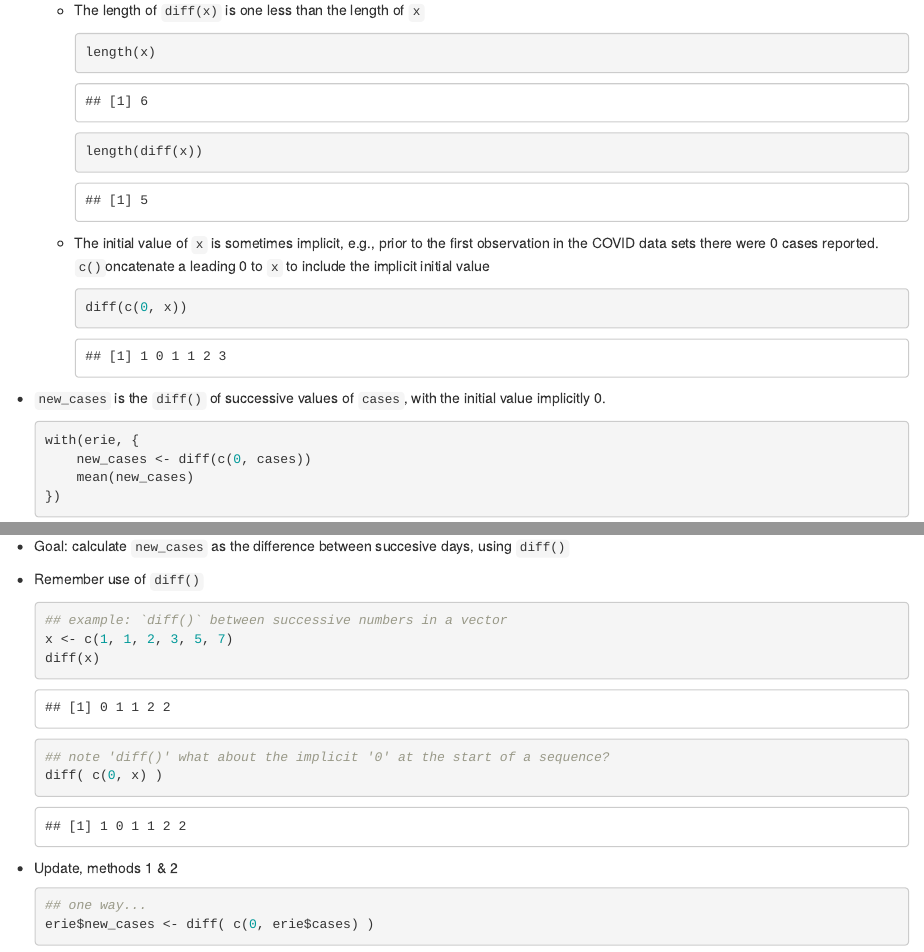
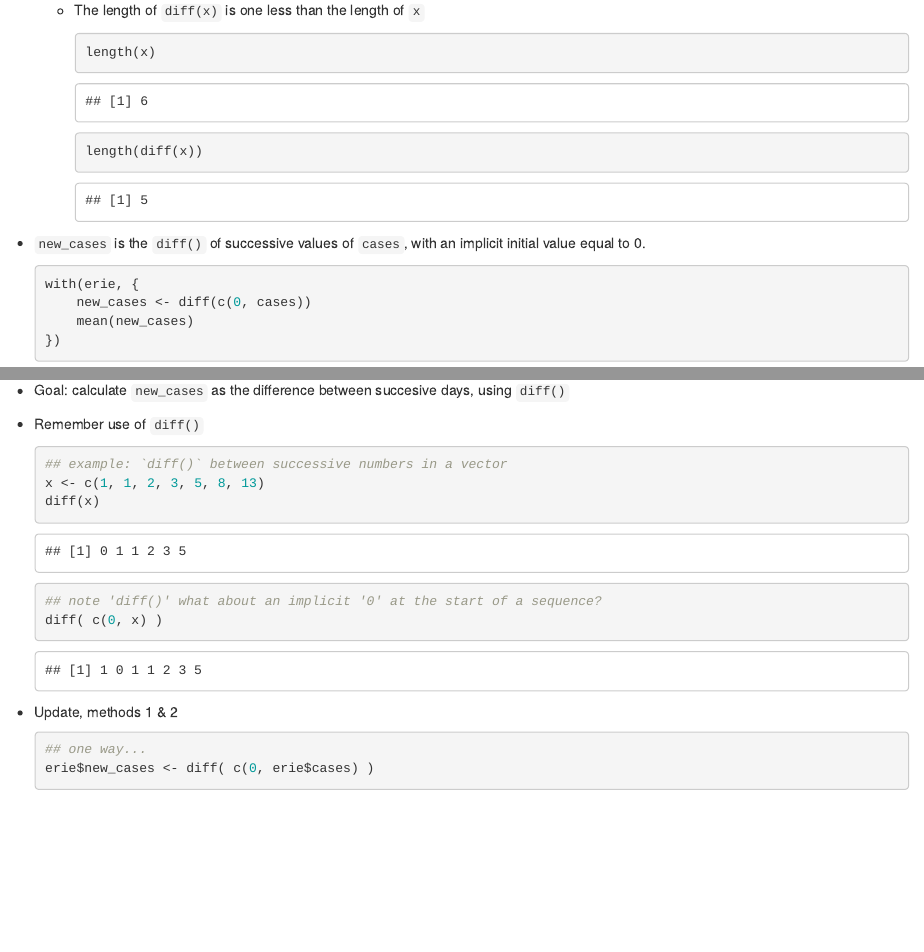
Before and after one commit to mtmorgan/QuaRantine, an R Markdown document (02-DataFrame.Rmd): the page in a window 1100 px wide, from 11970 px down, and a second part further down, joined at a grey line. Rendered offline with R 4.5, knitr and Pandoc, with nearby package versions; drawn as R Markdown's standard HTML page in place of the format the file asks for; some code elsewhere in the file could not run offline.

Commit message:
correct fibonaci!

````diff
--- a/02-DataFrame.Rmd
+++ b/02-DataFrame.Rmd
@@ -458,13 +458,7 @@ Second argument can be more complicated, using `{}` to enclose several lines.
       length(diff(x))
       ```
 
-  - The initial value of `x` is sometimes implicit, e.g., prior to the first observation in the COVID data sets there were 0 cases reported. `c()`oncatenate a leading 0 to `x` to include the implicit initial value
-
-      ```{r}
-      diff(c(0, x))
-      ```
-
-- `new_cases` is the `diff()` of successive values of `cases`, with the initial value implicitly 0.
+- `new_cases` is the `diff()` of successive values of `cases`, with an implicit initial value equal to 0.
 
     ```{r}
     with(erie, {
@@ -603,10 +597,10 @@ Manipulation
 
     ```{r}
     ## example: `diff()` between successive numbers in a vector
-    x <- c(1, 1, 2, 3, 5, 7)
+    x <- c(1, 1, 2, 3, 5, 8, 13)
     diff(x)
 
-    ## note 'diff()' what about the implicit '0' at the start of a sequence?
+    ## note 'diff()' what about an implicit '0' at the start of a sequence?
     diff( c(0, x) )
     ```
 
````
